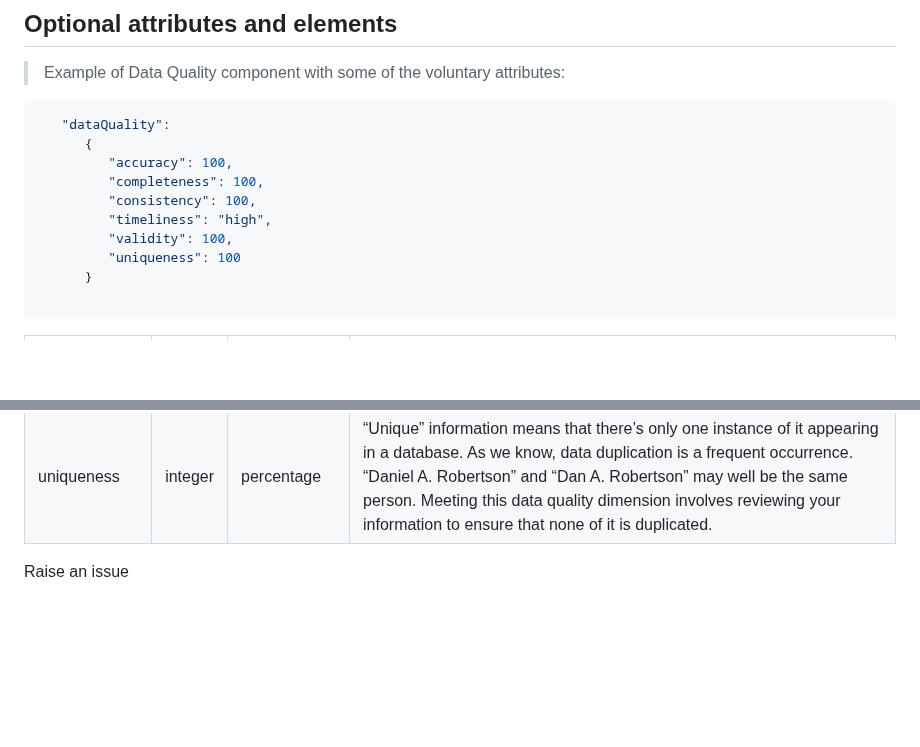
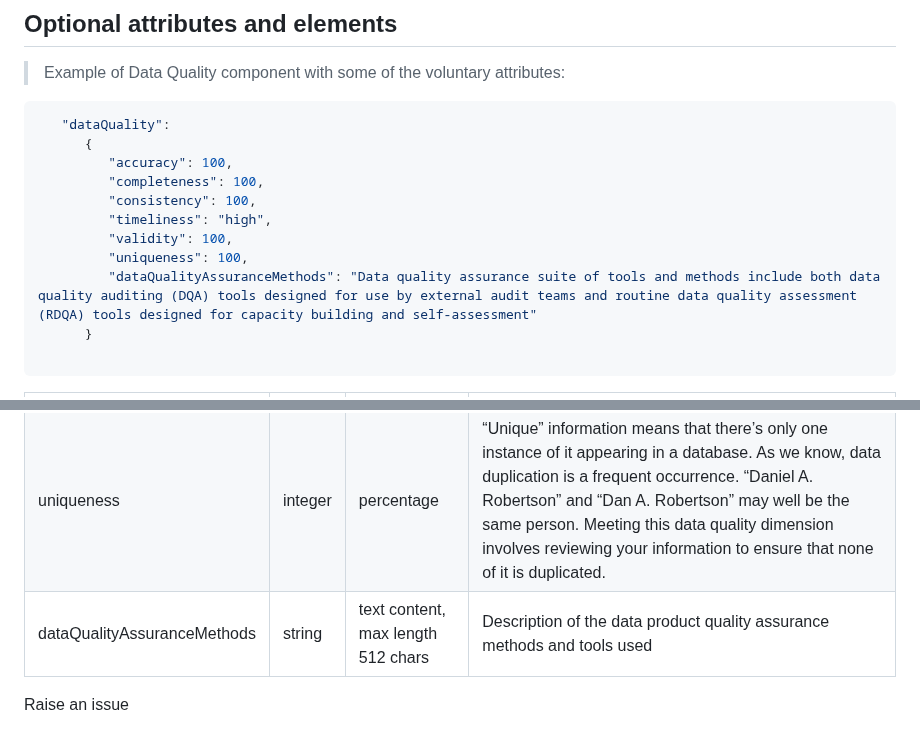
Before and after one commit to Open-Data-Product-Initiative/v2.0, a Markdown page: source/includes/_qa.md, 2 parts joined by grey strips. GitHub-like rendering; blank space fills up the shorter version.

````diff
--- a/source/includes/_qa.md
+++ b/source/includes/_qa.md
@@ -16,7 +16,8 @@ The values of the QA attributes are given by the vendor. Should you trust in the
          "consistency": 100,
          "timeliness": "high",
          "validity": 100,
-         "uniqueness": 100
+         "uniqueness": 100,
+         "dataQualityAssuranceMethods": "Data quality assurance suite of tools and methods include both data quality auditing (DQA) tools designed for use by external audit teams and routine data quality assessment (RDQA) tools designed for capacity building and self-assessment"
       }
 
 ```
@@ -29,6 +30,7 @@ The values of the QA attributes are given by the vendor. Should you trust in the
 | timeliness | string | one of: low, medium, high | Is your information available right when it’s needed? That data quality dimension is called “timeliness.” Let’s say that you need financial information every quarter; if the data is ready when it’s supposed to be, it’s timely. The data quality dimension of timeliness is a user expectation.  |
 | validity | integer | percentage | Validity is a data quality dimension that refers to information that doesn’t conform to a specific format or doesn’t follow business rules. A popular example is birthdays – many systems ask you to enter your birthday in a specific format, and if you don’t, it’s invalid. To meet this data quality dimension, you must check if all of your information follows a specific format or business rules. |
 | uniqueness | integer | percentage | “Unique” information means that there’s only one instance of it appearing in a database. As we know, data duplication is a frequent occurrence. “Daniel A. Robertson” and “Dan A. Robertson” may well be the same person. Meeting this data quality dimension involves reviewing your information to ensure that none of it is duplicated. |
+| dataQualityAssuranceMethods | string | text content, max length 512 chars | Description of the data product quality assurance methods and tools used  |
 
 
 
````
